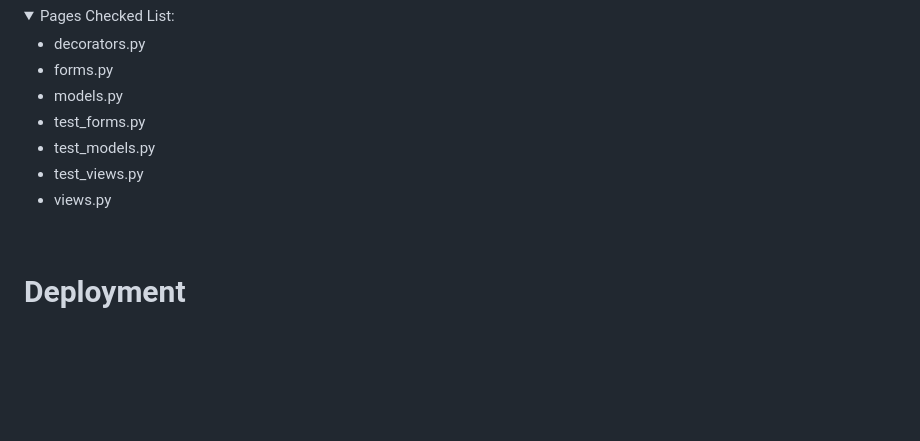
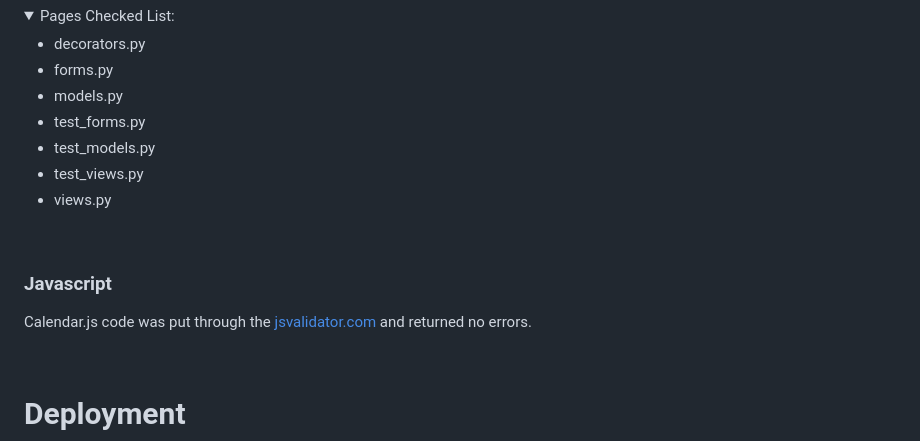
Before and after one commit to BOM-98/tough-glove-project-4, a Markdown page: README.md, the part around the change. Drawn GitHub-style; folded sections open; blank space fills up the shorter version.

Commit message:
docs: add js validation section - readme.md

```diff
--- a/README.md
+++ b/README.md
@@ -878,6 +878,12 @@ All python code was put through the [Code Institute Python Linter](https://pep8c
 
 <br>
 
+### Javascript
+
+Calendar.js code was put through the [jsvalidator.com](jsvalidator.com) and returned no errors.
+
+<br>
+
 # Deployment
 
 ### ElephantSQL Database
```
